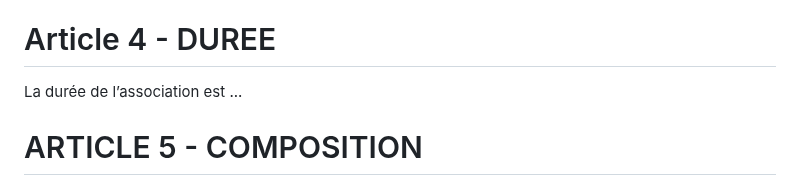
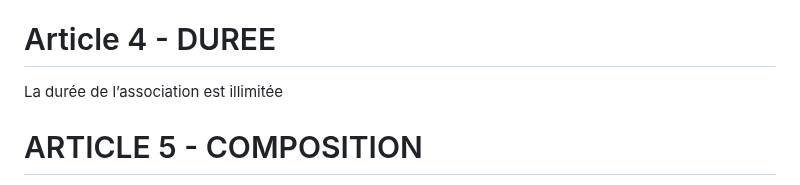
Before and after one commit to Funasitien/funasitien.github.io, a Markdown page: content/DEMOCRAFT/statut.md, the part around the change. GitHub-like rendering.

Commit message:
💾 Auto Save PC-DC: 2024-07-01 11:35

```diff
--- a/content/DEMOCRAFT/statut.md
+++ b/content/DEMOCRAFT/statut.md
@@ -16,7 +16,7 @@ Le siège social est fixé à ...
 
 # Article 4 - DUREE
 
-La durée de l’association est ...
+La durée de l’association est illimitée
 
 # ARTICLE 5 - COMPOSITION
 
```
